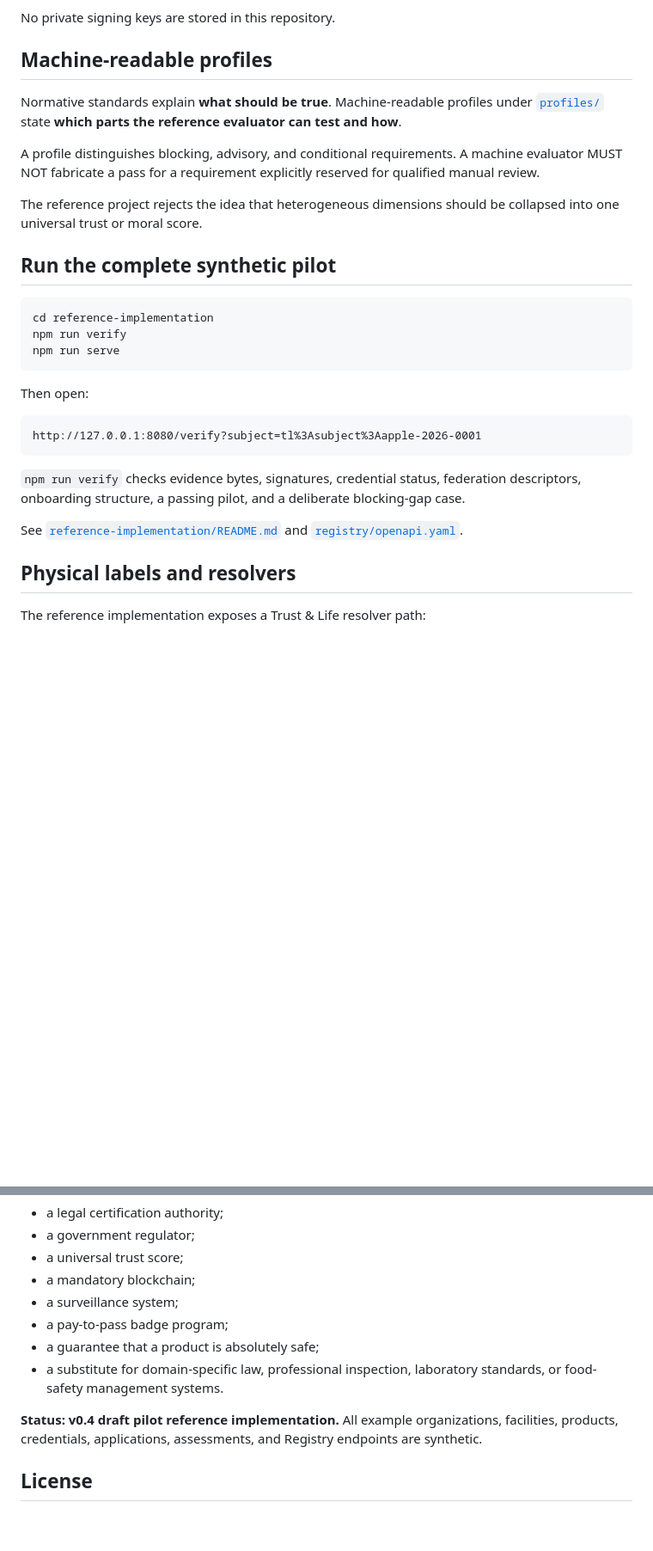
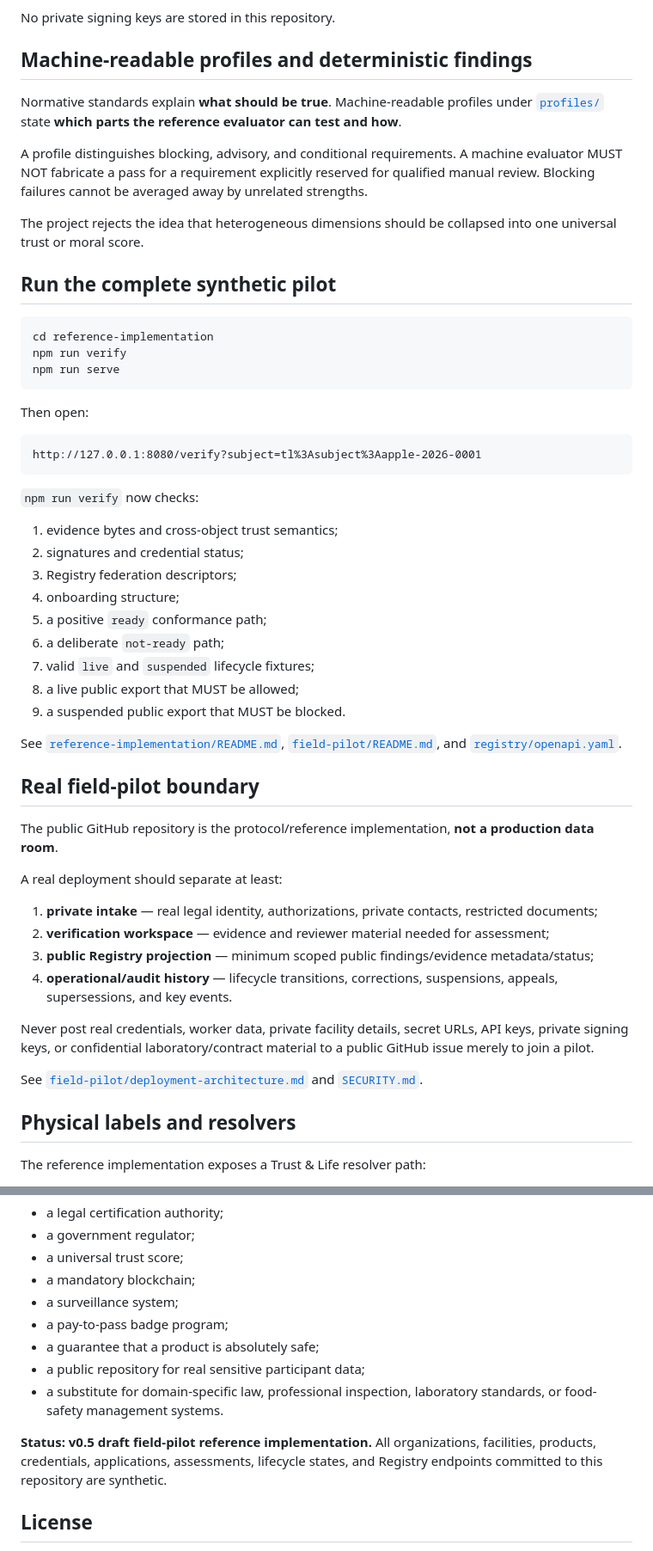
Before and after one commit to ChongLiuPhil/trust-life-protocol, a Markdown page: README.md, 2 parts joined by grey strips. Shown at 86% size. Rendered like a GitHub page; blank space fills up the shorter version.

````diff
--- a/README.md
+++ b/README.md
@@ -82,13 +107,13 @@ v0.3 capabilities remain part of the v0.4 reference implementation:
 
 No private signing keys are stored in this repository.
 
-## Machine-readable profiles
+## Machine-readable profiles and deterministic findings
 
 Normative standards explain **what should be true**. Machine-readable profiles under [`profiles/`](profiles/) state **which parts the reference evaluator can test and how**.
 
-A profile distinguishes blocking, advisory, and conditional requirements. A machine evaluator MUST NOT fabricate a pass for a requirement explicitly reserved for qualified manual review.
+A profile distinguishes blocking, advisory, and conditional requirements. A machine evaluator MUST NOT fabricate a pass for a requirement explicitly reserved for qualified manual review. Blocking failures cannot be averaged away by unrelated strengths.
 
-The reference project rejects the idea that heterogeneous dimensions should be collapsed into one universal trust or moral score.
+The project rejects the idea that heterogeneous dimensions should be collapsed into one universal trust or moral score.
 
 ## Run the complete synthetic pilot
 
@@ -104,9 +129,34 @@ Then open:
 http://127.0.0.1:8080/verify?subject=tl%3Asubject%3Aapple-2026-0001
 ```
 
-`npm run verify` checks evidence bytes, signatures, credential status, federation descriptors, onboarding structure, a passing pilot, and a deliberate blocking-gap case.
+`npm run verify` now checks:
 
-See [`reference-implementation/README.md`](reference-implementation/README.md) and [`registry/openapi.yaml`](registry/openapi.yaml).
+1. evidence bytes and cross-object trust semantics;
+2. signatures and credential status;
+3. Registry federation descriptors;
+4. onboarding structure;
+5. a positive `ready` conformance path;
+6. a deliberate `not-ready` path;
+7. valid `live` and `suspended` lifecycle fixtures;
+8. a live public export that MUST be allowed;
+9. a suspended public export that MUST be blocked.
+
+See [`reference-implementation/README.md`](reference-implementation/README.md), [`field-pilot/README.md`](field-pilot/README.md), and [`registry/openapi.yaml`](registry/openapi.yaml).
+
+## Real field-pilot boundary
+
+The public GitHub repository is the protocol/reference implementation, **not a production data room**.
+
+A real deployment should separate at least:
+
+1. **private intake** — real legal identity, authorizations, private contacts, restricted documents;
+2. **verification workspace** — evidence and reviewer material needed for assessment;
+3. **public Registry projection** — minimum scoped public findings/evidence metadata/status;
+4. **operational/audit history** — lifecycle transitions, corrections, suspensions, appeals, supersessions, and key events.
+
+Never post real credentials, worker data, private facility details, secret URLs, API keys, private signing keys, or confidential laboratory/contract material to a public GitHub issue merely to join a pilot.
+
+See [`field-pilot/deployment-architecture.md`](field-pilot/deployment-architecture.md) and [`SECURITY.md`](SECURITY.md).
 
 ## Physical labels and resolvers
 
@@ -210,9 +255,10 @@ Trust & Life is not:
 - a surveillance system;
 - a pay-to-pass badge program;
 - a guarantee that a product is absolutely safe;
+- a public repository for real sensitive participant data;
 - a substitute for domain-specific law, professional inspection, laboratory standards, or food-safety management systems.
 
-**Status: v0.4 draft pilot reference implementation.** All example organizations, facilities, products, credentials, applications, assessments, and Registry endpoints are synthetic.
+**Status: v0.5 draft field-pilot reference implementation.** All organizations, facilities, products, credentials, applications, assessments, lifecycle states, and Registry endpoints committed to this repository are synthetic.
 
 ## License
 
````
Also changed, not shown: other parts of README.md (+65 -45 lines).
